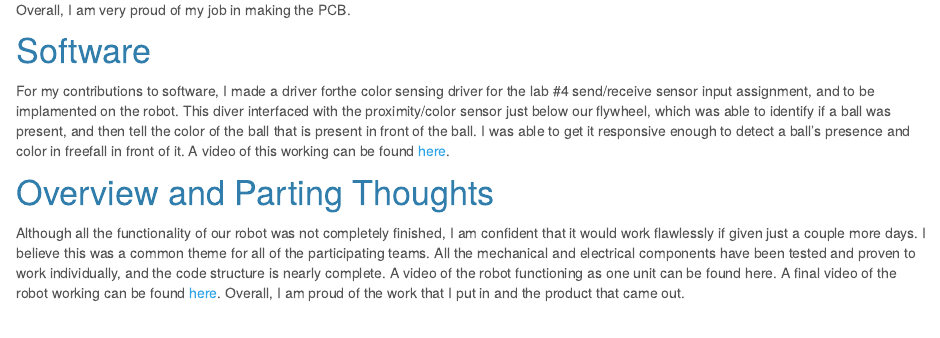
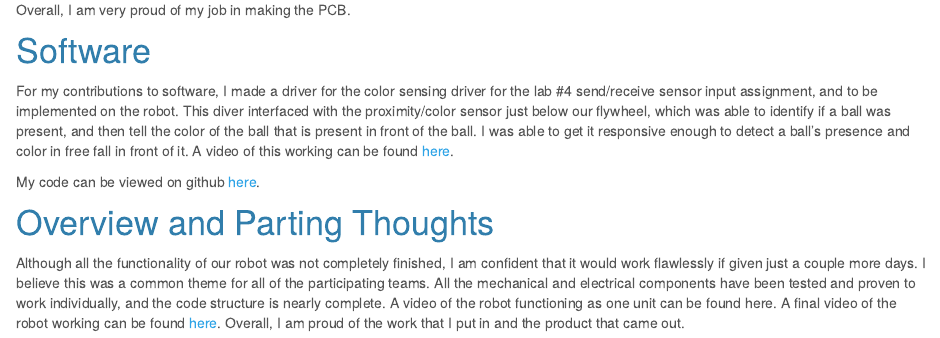
Before and after one commit to peytia/507PortfolioWebsite, an R Markdown document (index.rmd): the page in a window 1100 px wide, from 2620 px down. Rendered offline with R 4.5, knitr and Pandoc, with nearby package versions.

Commit message:
final commit?

```diff
--- a/index.rmd
+++ b/index.rmd
@@ -49,7 +49,9 @@ Overall, I am very proud of my job in making the PCB.
 
 # Software
 
-For my contributions to software, I made a driver forthe color sensing driver for the lab #4 send/receive sensor input assignment, and to be implamented on the robot. This diver interfaced with the proximity/color sensor just below our flywheel, which was able to identify if a ball was present, and then tell the color of the ball that is present in front of the ball. I was able to get it responsive enough to detect a ball’s presence and color in freefall in front of it. A video of this working can be found [here](https://photos.app.goo.gl/Uh5JVtPXgWMbSKum9).
+For my contributions to software, I made a driver for the color sensing driver for the lab #4 send/receive sensor input assignment, and to be implemented on the robot. This diver interfaced with the proximity/color sensor just below our flywheel, which was able to identify if a ball was present, and then tell the color of the ball that is present in front of the ball. I was able to get it responsive enough to detect a ball’s presence and color in free fall in front of it. A video of this working can be found [here](https://photos.app.goo.gl/Uh5JVtPXgWMbSKum9).
+
+My code can be viewed on github [here](https://github.com/peytia/507-Proximity-Color-Sensing).
 
 # Overview and Parting Thoughts
 
```
Also changed, not shown: 1 other file.
